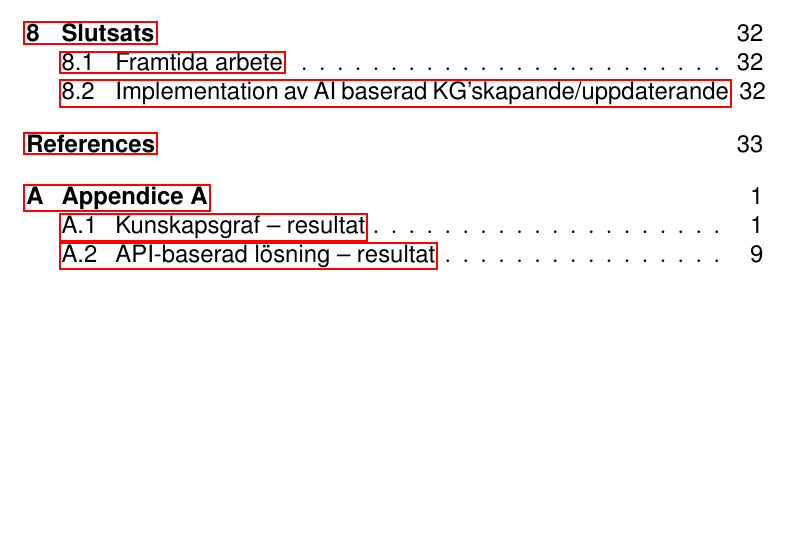
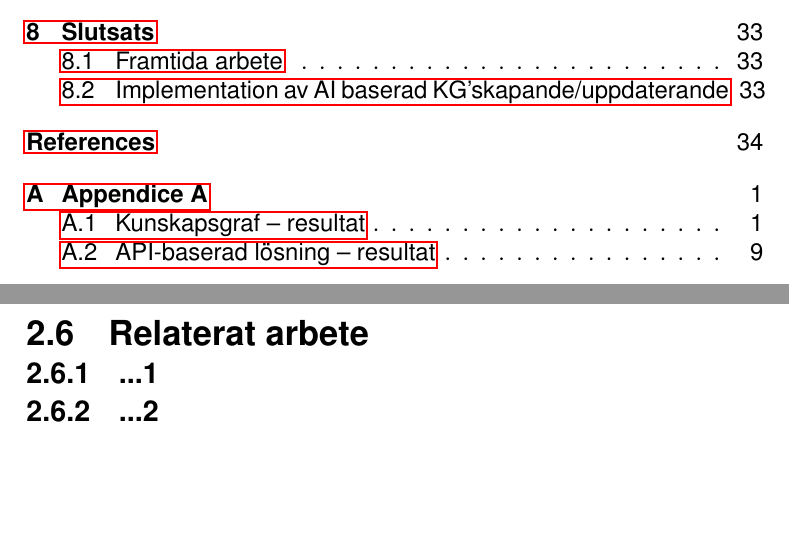
Before and after one commit to isak29/isak-bachelor-thesis, a LaTeX thesis (rapport/MiunThesisTemplate-master/thesis.tex, which reads rapport/MiunThesisTemplate-master/02-theory.tex): part of page 8 of 69 before the commit and two parts of pages 8 and 21 of 70 after it, the two joined at a grey line, cut so that both start at the same text, the shorter picture padded with empty space. Compiled offline with pdfLaTeX.

Commit message:
related work section header ... ...

```diff
--- a/rapport/MiunThesisTemplate-master/02-theory.tex
+++ b/rapport/MiunThesisTemplate-master/02-theory.tex
@@ -85,3 +85,11 @@ I detta arbete används Cherry Studio som klient för att skicka och få svar av
 Genom denna integration får LLM:en tillgång till de verktyg som i sin tur har tillgång till grafdatabasen och API:erna.
 
 Cherry Studio fungerar därmed som gränssnittet mellan användaren och systemets backend, där LLM:en blir en central komponent för att tolka och besvara användarens frågor.
+
+\subsection{Relaterat arbete}
+
+
+
+
+\subsubsection{...1}
+\subsubsection{...2}
```
Also changed, not shown: 1 other file.
